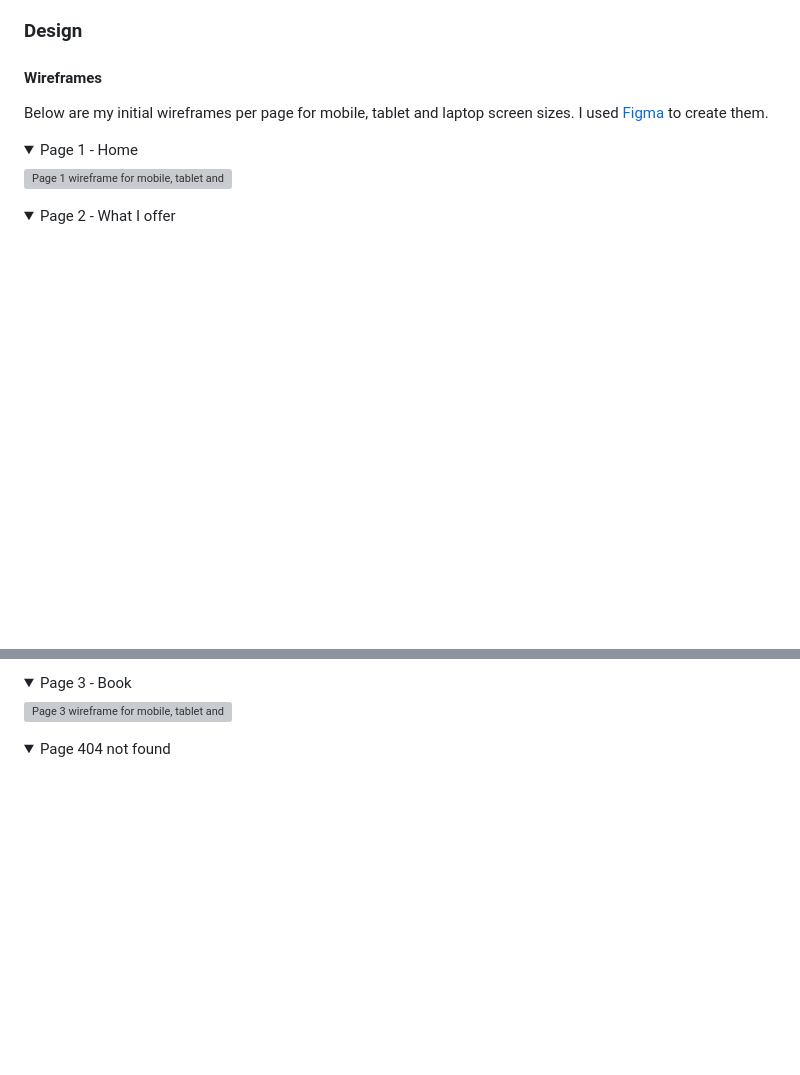
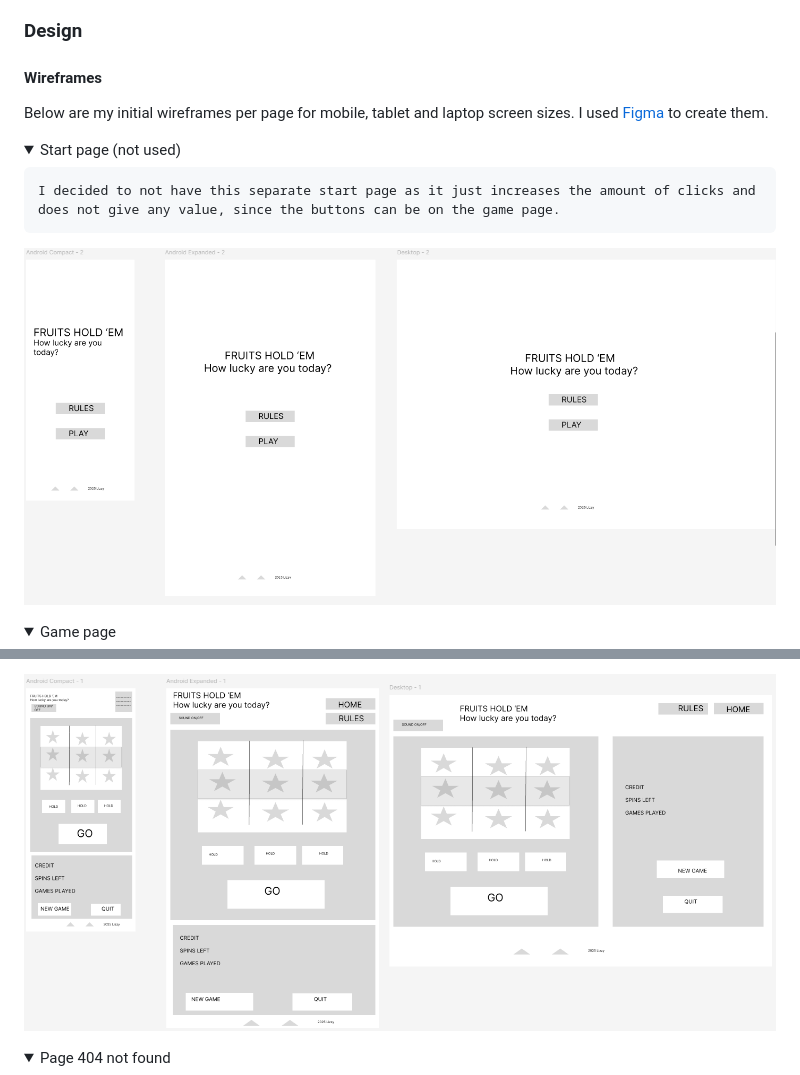
Before and after one commit to LizzyonGit/fruits-hold-em, a Markdown page: README.md, 2 parts joined by grey strips. Drawn GitHub-style; pictures changed too: docs/wireframes/wireframe-game.png (added), docs/wireframes/wireframe-start.png (added); folded sections open; blank space fills up the shorter version; grey boxes are pictures that could not be loaded.

Commit message:
Docs: add wireframes

```diff
--- a/README.md
+++ b/README.md
@@ -90,10 +90,12 @@ Create a:
 Below are my initial wireframes per page for mobile, tablet and laptop screen sizes. I used [Figma](https://www.figma.com/) to create them.
 
 <details>
-    <summary>Page 1 - Home</summary>
+    <summary>Start page (not used)</summary>
 
-  ![Page 1 wireframe for mobile, tablet and laptop](docs/wireframes/wireframe-home.png)
+    I decided to not have this separate start page as it just increases the amount of clicks and does not give any value, since the buttons can be on the game page.
+
+  ![Startpage wireframe for mobile, tablet and laptop](docs/wireframes/wireframe-start.png)
 </details>
 <details>
-    <summary>Page 2 - What I offer</summary>
+    <summary>Game page</summary>
 
@@ -101,9 +103,5 @@ Below are my initial wireframes per page for mobile, tablet and laptop screen si
 
-</details>
-<details>
-    <summary>Page 3 - Book</summary>
-
-  ![Page 3 wireframe for mobile, tablet and laptop](docs/wireframes/wireframe-book.png)
+  ![Game page wireframe for mobile, tablet and laptop](docs/wireframes/wireframe-game.png)
 
 </details>
 <details>
```
Also changed, not shown: other parts of README.md (+1 -1 lines), docs/wireframes/wireframe-404.png (added).
